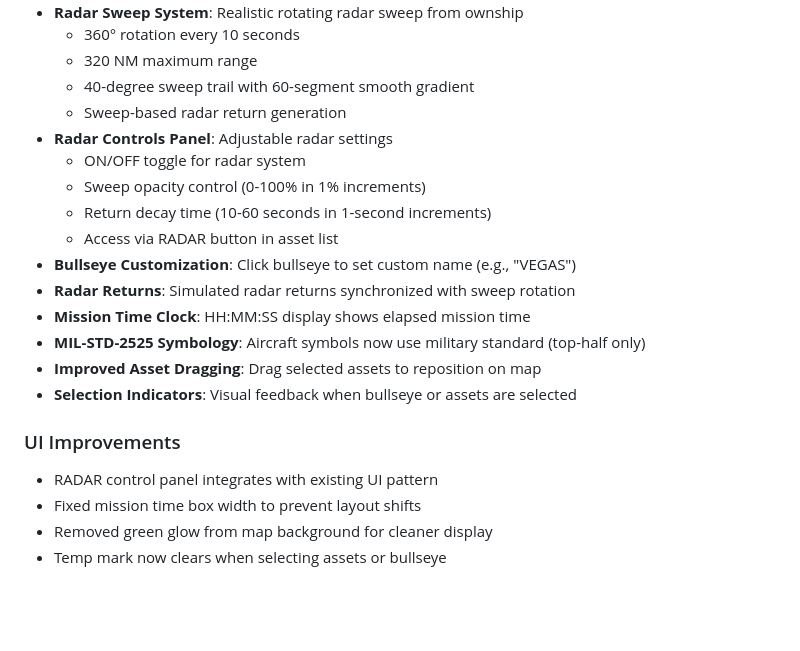
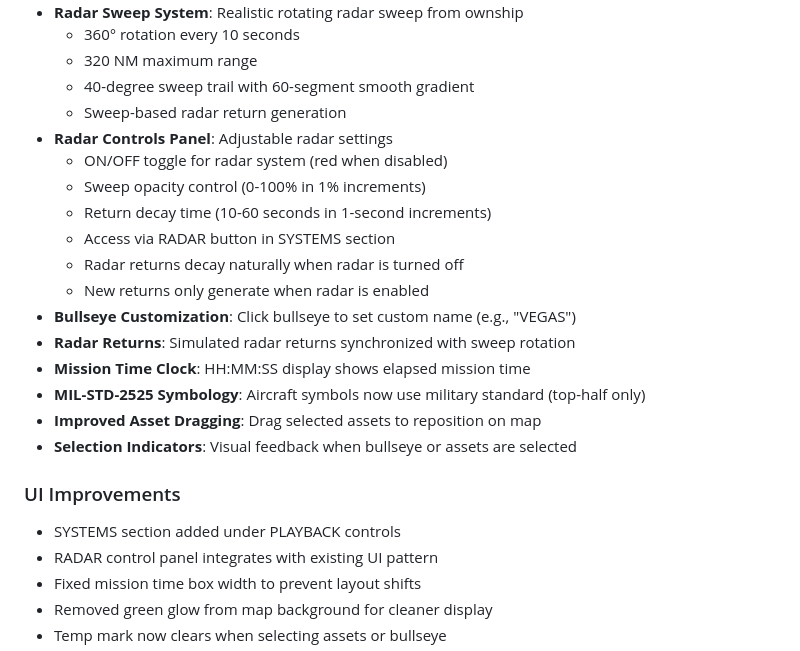
Before and after one commit to WarBuck-Dev/Project-Judy, a Markdown page: README.md, the part around the change. Rendered like a GitHub page; blank space fills up the shorter version.

Commit message:
Update documentation for radar improvements and SYSTEMS section
- Document radar OFF button red indicator
- Document natural radar return decay behavior
- Update RADAR button location to SYSTEMS section
- Add SYSTEMS section to UI improvements

🤖 Generated with [Claude Code](https://claude.com/claude-code)

Co-Authored-By: Claude Sonnet 4.5 <noreply@anthropic.com>

```diff
--- a/README.md
+++ b/README.md
@@ -264,10 +264,12 @@ For issues or questions, refer to the complete documentation in `AIC-SIMULATOR-D
   - 40-degree sweep trail with 60-segment smooth gradient
   - Sweep-based radar return generation
 - **Radar Controls Panel**: Adjustable radar settings
-  - ON/OFF toggle for radar system
+  - ON/OFF toggle for radar system (red when disabled)
   - Sweep opacity control (0-100% in 1% increments)
   - Return decay time (10-60 seconds in 1-second increments)
-  - Access via RADAR button in asset list
+  - Access via RADAR button in SYSTEMS section
+  - Radar returns decay naturally when radar is turned off
+  - New returns only generate when radar is enabled
 - **Bullseye Customization**: Click bullseye to set custom name (e.g., "VEGAS")
 - **Radar Returns**: Simulated radar returns synchronized with sweep rotation
 - **Mission Time Clock**: HH:MM:SS display shows elapsed mission time
@@ -276,6 +278,7 @@ For issues or questions, refer to the complete documentation in `AIC-SIMULATOR-D
 - **Selection Indicators**: Visual feedback when bullseye or assets are selected
 
 ### UI Improvements
+- SYSTEMS section added under PLAYBACK controls
 - RADAR control panel integrates with existing UI pattern
 - Fixed mission time box width to prevent layout shifts
 - Removed green glow from map background for cleaner display
```
Also changed, not shown: STYLE-UPDATES.md (+2 -0 lines).
